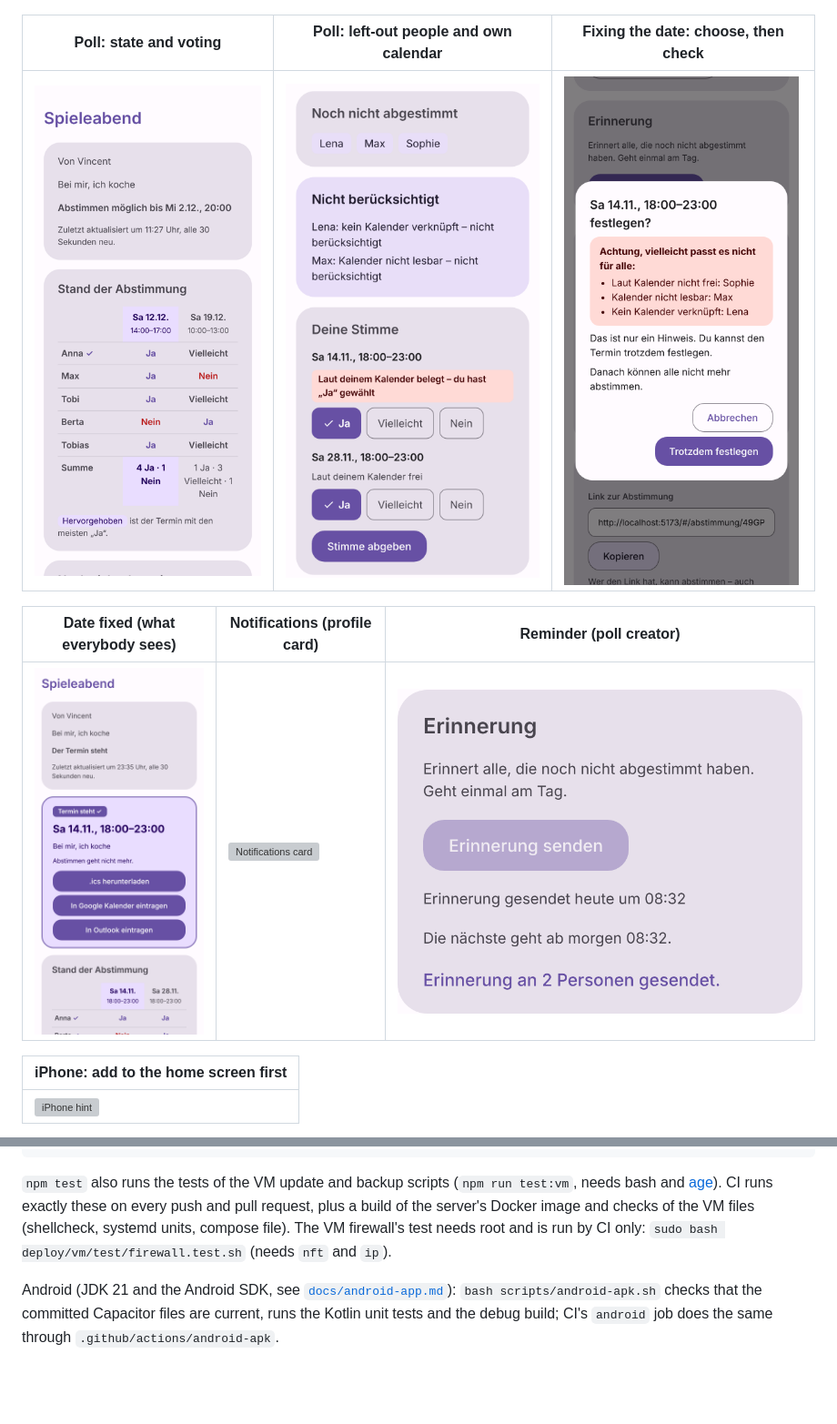
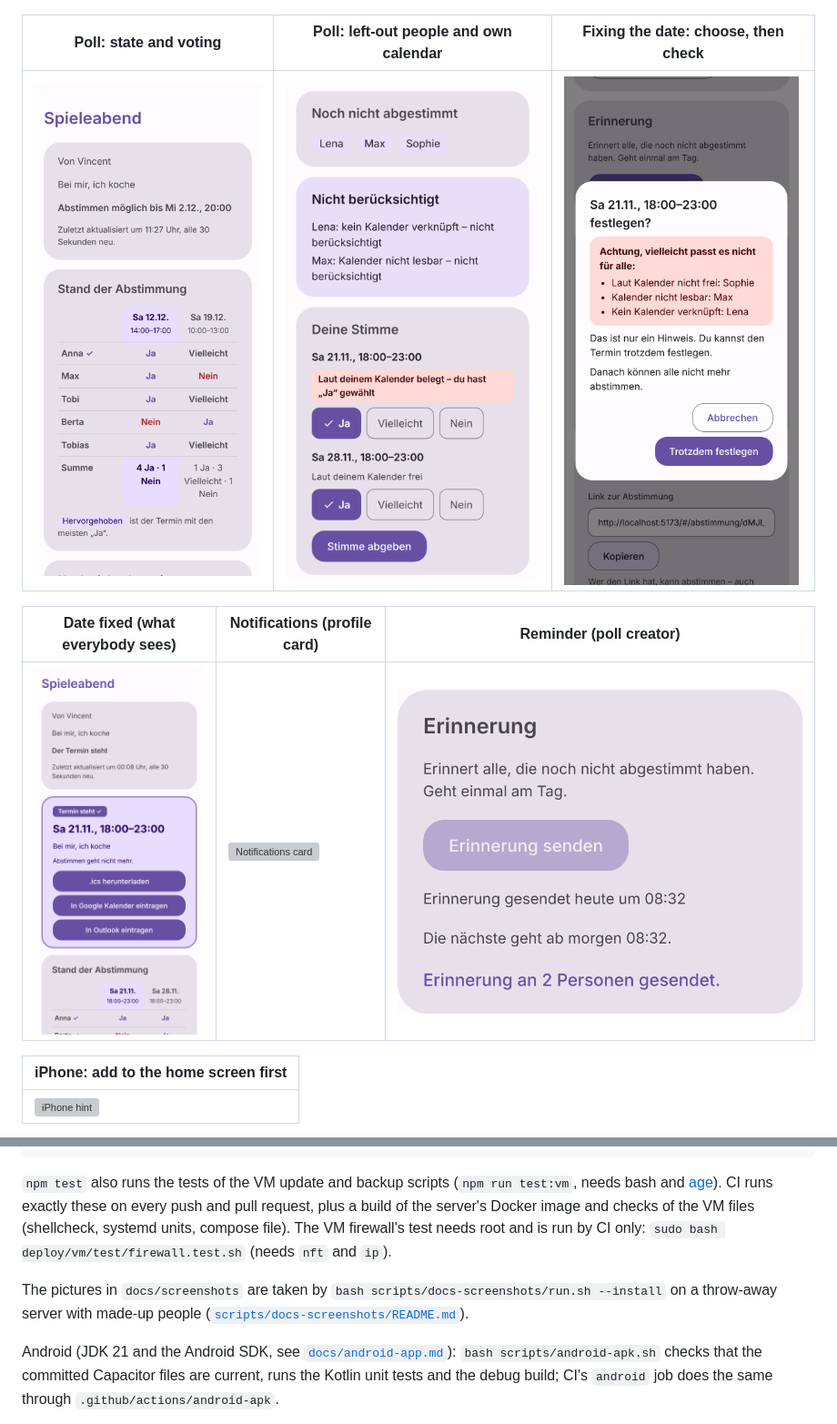
Before and after one commit to Dr-Nerdlove/gapfinder, a Markdown page: README.md, 2 parts joined by grey strips. Shown at 91% size. GitHub-like rendering; pictures changed too: docs/screenshots/fix-date/2-fix-check.png, docs/screenshots/fix-date/4-date-fixed-guest.png, docs/screenshots/polls/7-calendar-check.png; blank space fills up the shorter version; grey boxes are pictures that could not be loaded.

```diff
--- a/README.md
+++ b/README.md
@@ -115,6 +115,9 @@ every push and pull request, plus a build of the server's Docker image and check
 systemd units, compose file). The VM firewall's test needs root and is run by CI only:
 `sudo bash deploy/vm/test/firewall.test.sh` (needs `nft` and `ip`).
 
+The pictures in `docs/screenshots` are taken by `bash scripts/docs-screenshots/run.sh --install` on a throw-away server
+with made-up people ([`scripts/docs-screenshots/README.md`](scripts/docs-screenshots/README.md)).
+
 Android (JDK 21 and the Android SDK, see [`docs/android-app.md`](docs/android-app.md)): `bash scripts/android-apk.sh`
 checks that the committed Capacitor files are current, runs the Kotlin unit tests and the debug build; CI's `android`
 job does the same through `.github/actions/android-apk`.
```
Also changed, not shown: AGENTS.md (+4 -9 lines), scripts/docs-screenshots/README.md (added, +37 -0 lines), docs/screenshots/admin.png, docs/screenshots/search-results.png, docs/screenshots/start-logged-in.png, 5 other files.
